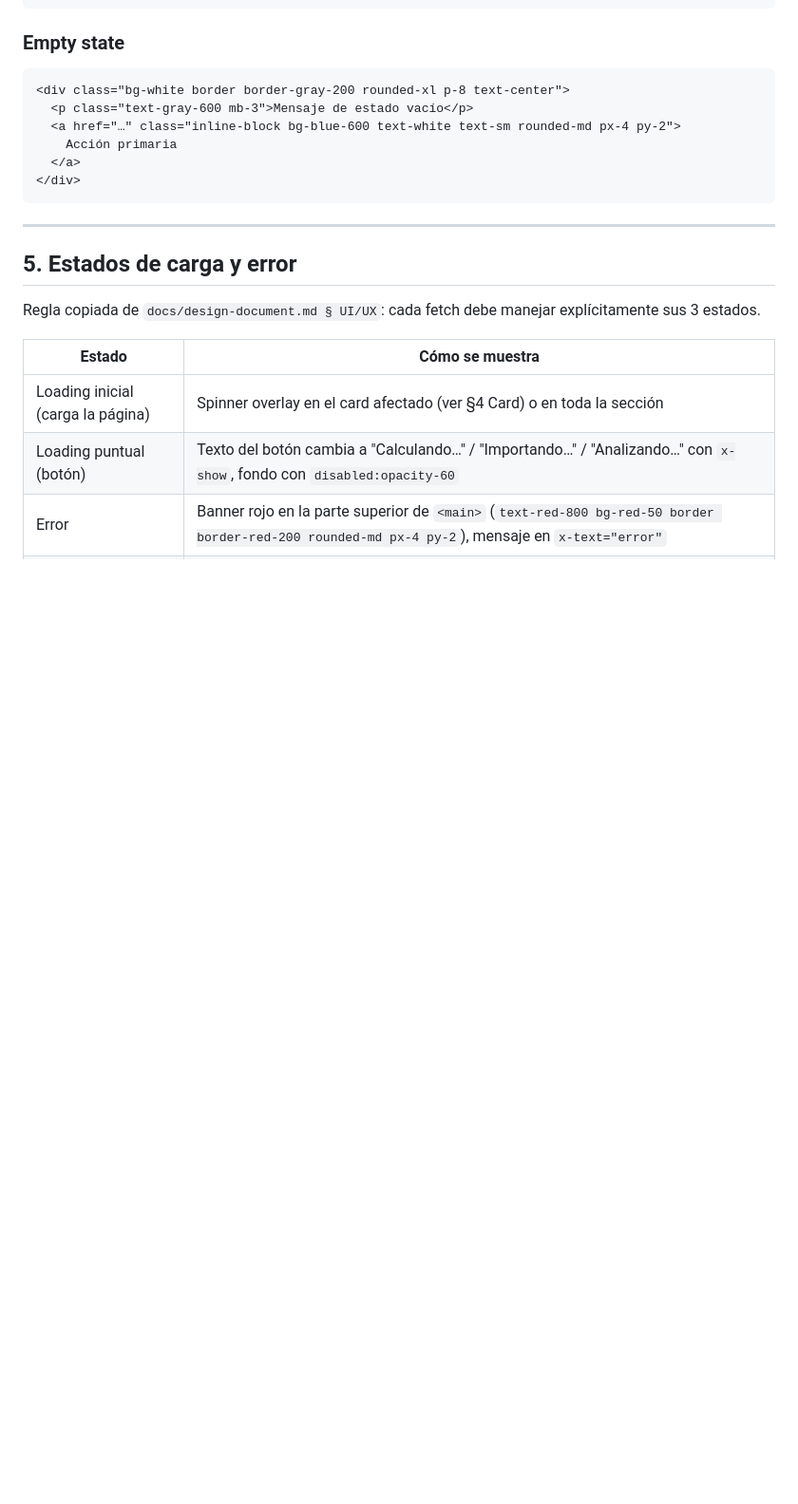
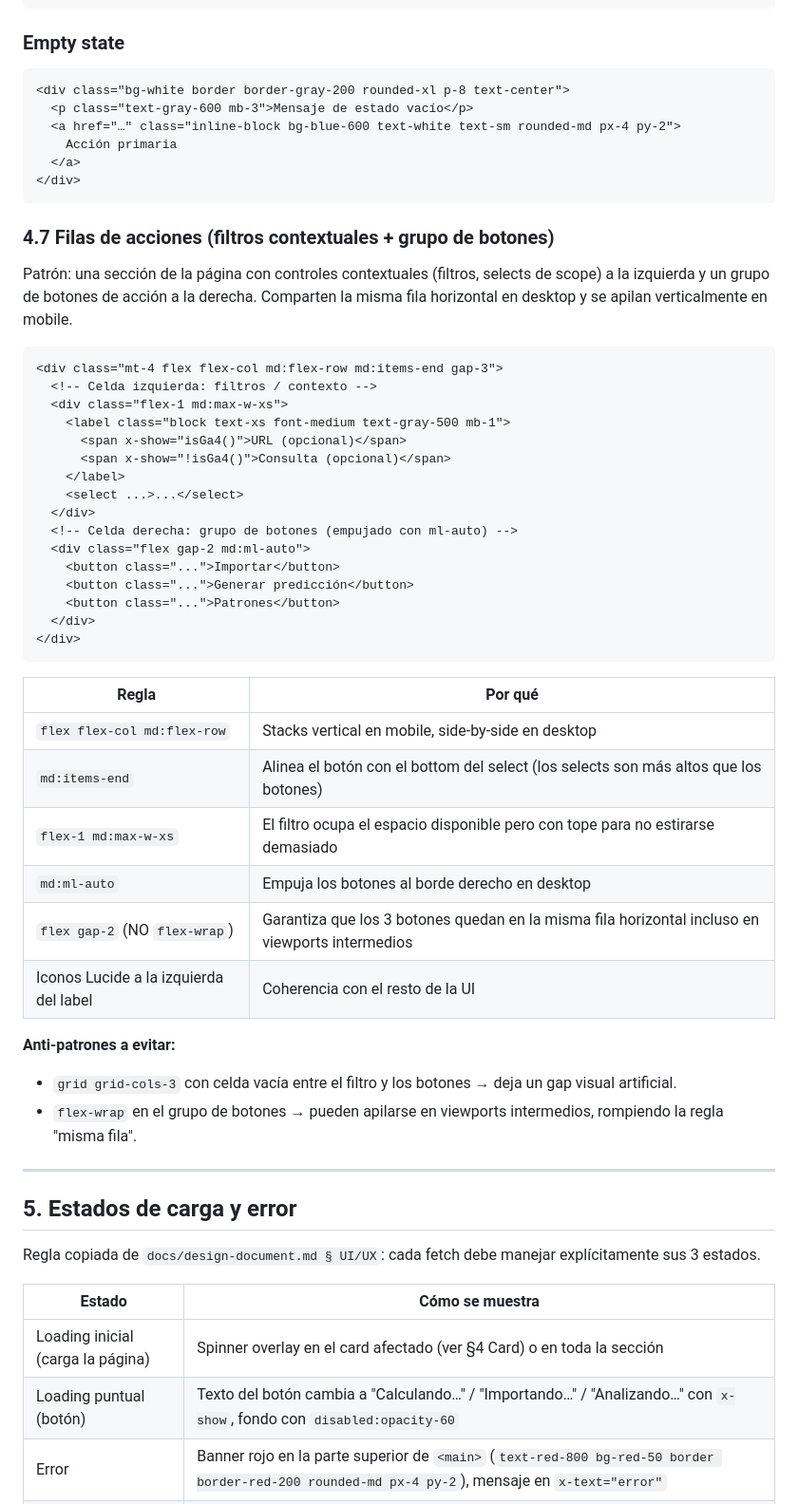
Before and after one commit to joseespinozac/sistema-de-prediccion, a Markdown page: docs/design-system.md, the part around the change. Shown at 95% size. GitHub-like rendering; blank space fills up the shorter version.

Commit message:
docs(design-system,progress): documentar fila de acciones (v0.4.1)
docs/design-system.md:
  - Nueva sub-seccion §4.7 'Filas de acciones (filtros
    contextuales + grupo de botones)'.
  - Template HTML del patron (flex flex-col md:flex-row con
    select a la izquierda + grupo de botones a la derecha).
  - Tabla de reglas con cada clase Tailwind y su razon.
  - Anti-patrones a evitar (grid con cell vacia, flex-wrap en
    el grupo de botones).

docs/progress.md:
  - Nueva fila v0.4.1 cerrando el ajuste visual.
  - Hash de feat(frontend) + placeholder para el hash de docs.

Co-Authored-By: Claude <noreply@anthropic.com>

````diff
--- a/docs/design-system.md
+++ b/docs/design-system.md
@@ -223,6 +223,45 @@ en el JS (no se modela con clase separada).
   </a>
 </div>
 ```
+
+### 4.7 Filas de acciones (filtros contextuales + grupo de botones)
+
+Patrón: una sección de la página con controles contextuales (filtros,
+selects de scope) a la izquierda y un grupo de botones de acción a la
+derecha. Comparten la misma fila horizontal en desktop y se apilan
+verticalmente en mobile.
+
+```html
+<div class="mt-4 flex flex-col md:flex-row md:items-end gap-3">
+  <!-- Celda izquierda: filtros / contexto -->
+  <div class="flex-1 md:max-w-xs">
+    <label class="block text-xs font-medium text-gray-500 mb-1">
+      <span x-show="isGa4()">URL (opcional)</span>
+      <span x-show="!isGa4()">Consulta (opcional)</span>
+    </label>
+    <select ...>...</select>
+  </div>
+  <!-- Celda derecha: grupo de botones (empujado con ml-auto) -->
+  <div class="flex gap-2 md:ml-auto">
+    <button class="...">Importar</button>
+    <button class="...">Generar predicción</button>
+    <button class="...">Patrones</button>
+  </div>
+</div>
+```
+
+| Regla | Por qué |
+|---|---|
+| `flex flex-col md:flex-row` | Stacks vertical en mobile, side-by-side en desktop |
+| `md:items-end` | Alinea el botón con el bottom del select (los selects son más altos que los botones) |
+| `flex-1 md:max-w-xs` | El filtro ocupa el espacio disponible pero con tope para no estirarse demasiado |
+| `md:ml-auto` | Empuja los botones al borde derecho en desktop |
+| `flex gap-2` (NO `flex-wrap`) | Garantiza que los 3 botones quedan en la misma fila horizontal incluso en viewports intermedios |
+| Iconos Lucide a la izquierda del label | Coherencia con el resto de la UI |
+
+**Anti-patrones a evitar:**
+- `grid grid-cols-3` con celda vacía entre el filtro y los botones → deja un gap visual artificial.
+- `flex-wrap` en el grupo de botones → pueden apilarse en viewports intermedios, rompiendo la regla "misma fila".
 
 ---
 
````
Also changed, not shown: docs/progress.md (+6 -0 lines).
